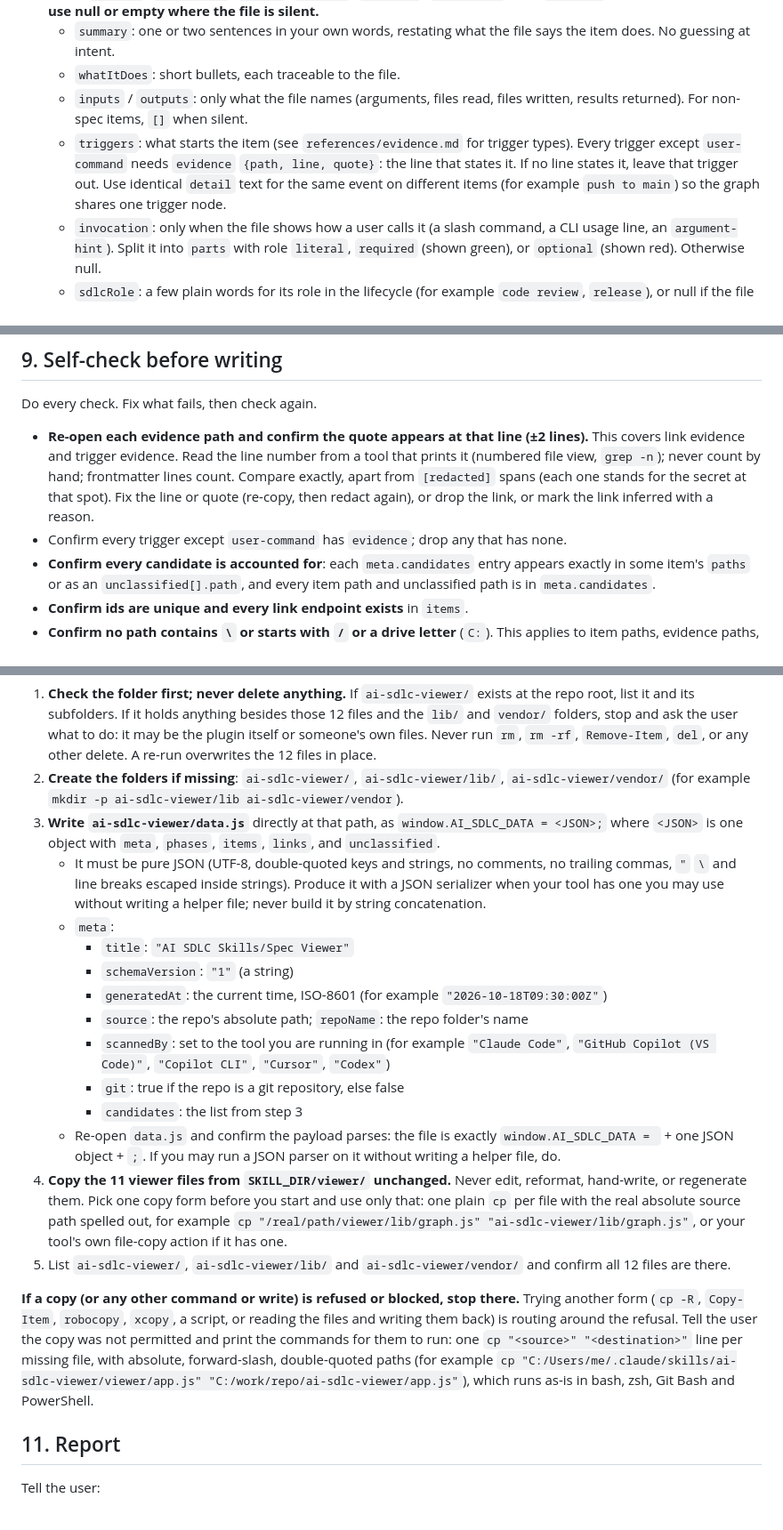
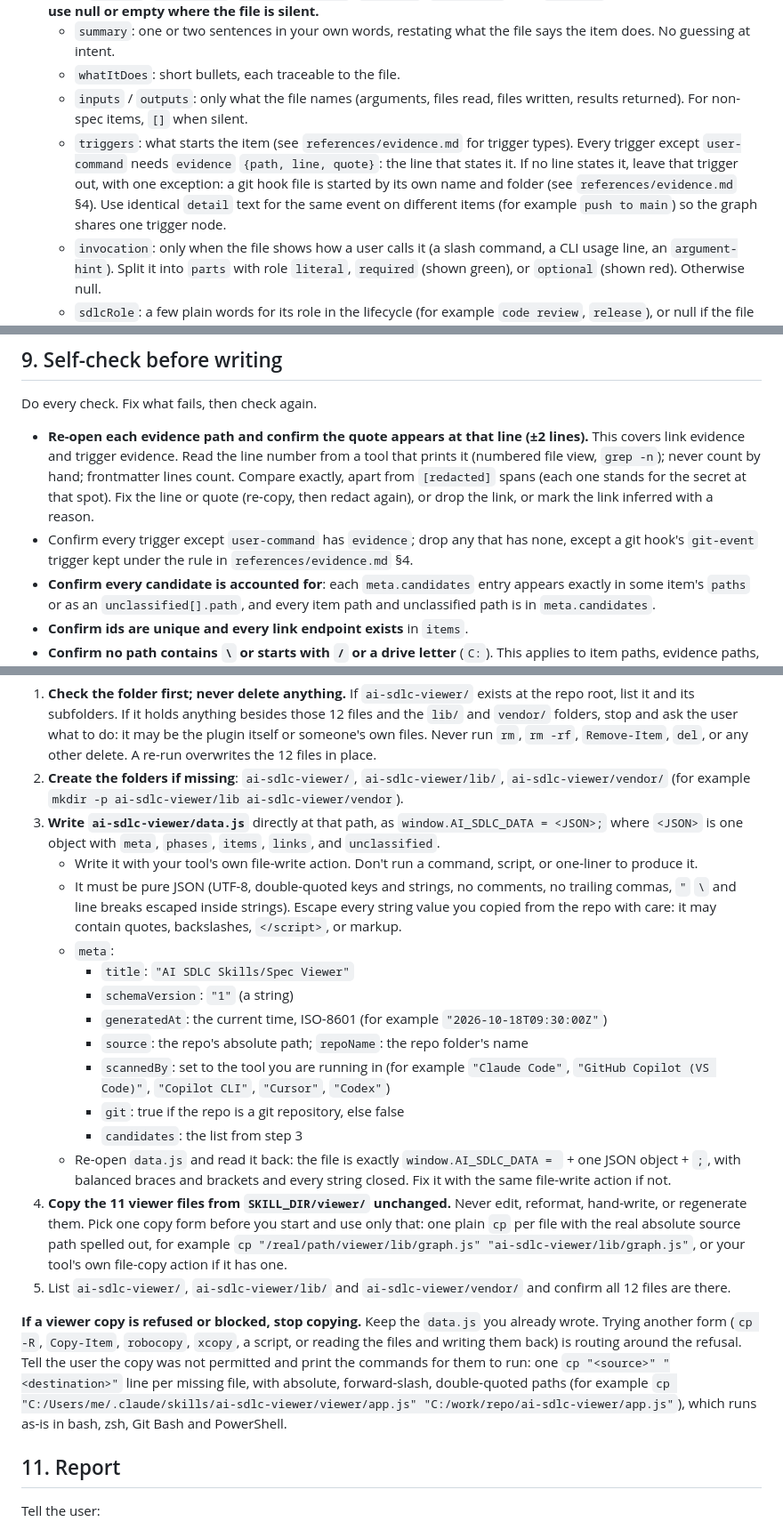
Before and after one commit to naveenckali/ai-sdlc-viewer, a Markdown page: skills/ai-sdlc-viewer/SKILL.md, 3 parts joined by grey strips. Shown at 89% size. Rendered like a GitHub page.

Commit message:
fix(skill): write data.js with the file-write action; keep git hook triggers
- Drop the JSON serializer/parser suggestions that led agents to run
  inline commands hosts refuse; write and re-read data.js with the
  tool's own file-write action.
- Scope "stop" on refusal to the viewer copy step, so a refused
  command never ends a scan without data.js.
- Git hooks: a git-event trigger is known from the hook's file name and
  folder; use the hooksPath/husky/lefthook line as evidence when one
  exists, otherwise keep the trigger without evidence.

Co-Authored-By: Claude Opus 5.5 <noreply@anthropic.com>

```diff
--- a/skills/ai-sdlc-viewer/SKILL.md
+++ b/skills/ai-sdlc-viewer/SKILL.md
@@ -56,7 +56,7 @@ For each item, from its own files only:
   - `summary`: one or two sentences in your own words, restating what the file says the item does. No guessing at intent.
   - `whatItDoes`: short bullets, each traceable to the file.
   - `inputs` / `outputs`: only what the file names (arguments, files read, files written, results returned). For non-spec items, `[]` when silent.
-  - `triggers`: what starts the item (see `references/evidence.md` for trigger types). Every trigger except `user-command` needs `evidence` `{path, line, quote}`: the line that states it. If no line states it, leave that trigger out. Use identical `detail` text for the same event on different items (for example `push to main`) so the graph shares one trigger node.
+  - `triggers`: what starts the item (see `references/evidence.md` for trigger types). Every trigger except `user-command` needs `evidence` `{path, line, quote}`: the line that states it. If no line states it, leave that trigger out, with one exception: a git hook file is started by its own name and folder (see `references/evidence.md` §4). Use identical `detail` text for the same event on different items (for example `push to main`) so the graph shares one trigger node.
   - `invocation`: only when the file shows how a user calls it (a slash command, a CLI usage line, an `argument-hint`). Split it into `parts` with role `literal`, `required` (shown green), or `optional` (shown red). Otherwise null.
   - `sdlcRole`: a few plain words for its role in the lifecycle (for example `code review`, `release`), or null if the file doesn't make it clear.
 - **For specs, the summary is the purpose/goal** the spec states. A spec's `inputs` (what it starts from) and `outputs` (what it produces) must be non-empty: use `["Not stated in the file"]` when the spec is silent.
@@ -95,7 +95,7 @@ Follow `references/redaction.md` across every string you are about to write: sum
 Do every check. Fix what fails, then check again.
 
 - **Re-open each evidence path and confirm the quote appears at that line (±2 lines).** This covers link evidence and trigger evidence. Read the line number from a tool that prints it (numbered file view, `grep -n`); never count by hand; frontmatter lines count. Compare exactly, apart from `[redacted]` spans (each one stands for the secret at that spot). Fix the line or quote (re-copy, then redact again), or drop the link, or mark the link inferred with a reason.
-- Confirm every trigger except `user-command` has `evidence`; drop any that has none.
+- Confirm every trigger except `user-command` has `evidence`; drop any that has none, except a git hook's `git-event` trigger kept under the rule in `references/evidence.md` §4.
 - **Confirm every candidate is accounted for**: each `meta.candidates` entry appears exactly in some item's `paths` or as an `unclassified[].path`, and every item path and unclassified path is in `meta.candidates`.
 - **Confirm ids are unique and every link endpoint exists** in `items`.
 - **Confirm no path contains `\` or starts with `/` or a drive letter** (`C:`). This applies to item paths, evidence paths, unclassified paths, and candidates. Only `meta.source` may be absolute.
@@ -119,7 +119,8 @@ Do it in this order:
 1. **Check the folder first; never delete anything.** If `ai-sdlc-viewer/` exists at the repo root, list it and its subfolders. If it holds anything besides those 12 files and the `lib/` and `vendor/` folders, stop and ask the user what to do: it may be the plugin itself or someone's own files. Never run `rm`, `rm -rf`, `Remove-Item`, `del`, or any other delete. A re-run overwrites the 12 files in place.
 2. **Create the folders if missing**: `ai-sdlc-viewer/`, `ai-sdlc-viewer/lib/`, `ai-sdlc-viewer/vendor/` (for example `mkdir -p ai-sdlc-viewer/lib ai-sdlc-viewer/vendor`).
 3. **Write `ai-sdlc-viewer/data.js`** directly at that path, as `window.AI_SDLC_DATA = <JSON>;` where `<JSON>` is one object with `meta`, `phases`, `items`, `links`, and `unclassified`.
-   - It must be pure JSON (UTF-8, double-quoted keys and strings, no comments, no trailing commas, `"` `\` and line breaks escaped inside strings). Produce it with a JSON serializer when your tool has one you may use without writing a helper file; never build it by string concatenation.
+   - Write it with your tool's own file-write action. Don't run a command, script, or one-liner to produce it.
+   - It must be pure JSON (UTF-8, double-quoted keys and strings, no comments, no trailing commas, `"` `\` and line breaks escaped inside strings). Escape every string value you copied from the repo with care: it may contain quotes, backslashes, `</script>`, or markup.
    - `meta`:
      - `title`: `"AI SDLC Skills/Spec Viewer"`
      - `schemaVersion`: `"1"` (a string)
@@ -128,11 +129,11 @@ Do it in this order:
      - `scannedBy`: set to the tool you are running in (for example `"Claude Code"`, `"GitHub Copilot (VS Code)"`, `"Copilot CLI"`, `"Cursor"`, `"Codex"`)
      - `git`: true if the repo is a git repository, else false
      - `candidates`: the list from step 3
-   - Re-open `data.js` and confirm the payload parses: the file is exactly `window.AI_SDLC_DATA = ` + one JSON object + `;`. If you may run a JSON parser on it without writing a helper file, do.
+   - Re-open `data.js` and read it back: the file is exactly `window.AI_SDLC_DATA = ` + one JSON object + `;`, with balanced braces and brackets and every string closed. Fix it with the same file-write action if not.
 4. **Copy the 11 viewer files from `SKILL_DIR/viewer/` unchanged.** Never edit, reformat, hand-write, or regenerate them. Pick one copy form before you start and use only that: one plain `cp` per file with the real absolute source path spelled out, for example `cp "/real/path/viewer/lib/graph.js" "ai-sdlc-viewer/lib/graph.js"`, or your tool's own file-copy action if it has one.
 5. List `ai-sdlc-viewer/`, `ai-sdlc-viewer/lib/` and `ai-sdlc-viewer/vendor/` and confirm all 12 files are there.
 
-**If a copy (or any other command or write) is refused or blocked, stop there.** Trying another form (`cp -R`, `Copy-Item`, `robocopy`, `xcopy`, a script, or reading the files and writing them back) is routing around the refusal. Tell the user the copy was not permitted and print the commands for them to run: one `cp "<source>" "<destination>"` line per missing file, with absolute, forward-slash, double-quoted paths (for example `cp "C:/Users/me/.claude/skills/ai-sdlc-viewer/viewer/app.js" "C:/work/repo/ai-sdlc-viewer/app.js"`), which runs as-is in bash, zsh, Git Bash and PowerShell.
+**If a viewer copy is refused or blocked, stop copying.** Keep the `data.js` you already wrote. Trying another form (`cp -R`, `Copy-Item`, `robocopy`, `xcopy`, a script, or reading the files and writing them back) is routing around the refusal. Tell the user the copy was not permitted and print the commands for them to run: one `cp "<source>" "<destination>"` line per missing file, with absolute, forward-slash, double-quoted paths (for example `cp "C:/Users/me/.claude/skills/ai-sdlc-viewer/viewer/app.js" "C:/work/repo/ai-sdlc-viewer/app.js"`), which runs as-is in bash, zsh, Git Bash and PowerShell.
 
 ## 11. Report
 
```
Also changed, not shown: 1 other file.
